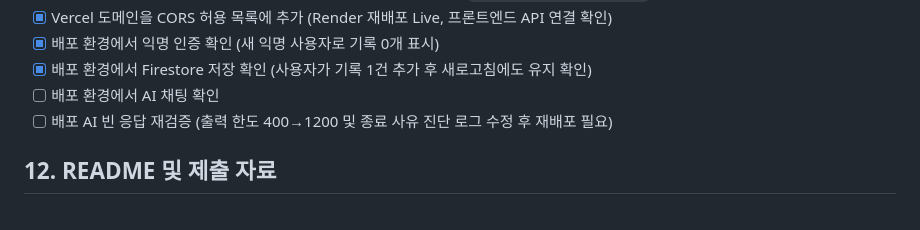
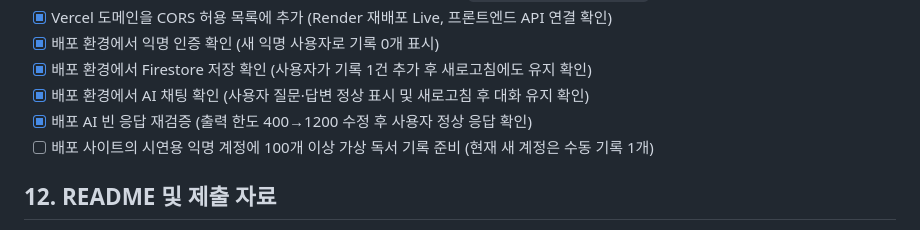
Before and after one commit to codyssey-seungmin/M1-2, a Markdown page: task.md, the part around the change. Drawn GitHub-style.

Commit message:
docs: record deployed chat validation and demo data gap

```diff
--- a/task.md
+++ b/task.md
@@ -200,8 +200,9 @@
 - [x] Vercel 도메인을 CORS 허용 목록에 추가 (Render 재배포 Live, 프론트엔드 API 연결 확인)
 - [x] 배포 환경에서 익명 인증 확인 (새 익명 사용자로 기록 0개 표시)
 - [x] 배포 환경에서 Firestore 저장 확인 (사용자가 기록 1건 추가 후 새로고침에도 유지 확인)
-- [ ] 배포 환경에서 AI 채팅 확인
-- [ ] 배포 AI 빈 응답 재검증 (출력 한도 400→1200 및 종료 사유 진단 로그 수정 후 재배포 필요)
+- [x] 배포 환경에서 AI 채팅 확인 (사용자 질문·답변 정상 표시 및 새로고침 후 대화 유지 확인)
+- [x] 배포 AI 빈 응답 재검증 (출력 한도 400→1200 수정 후 사용자 정상 응답 확인)
+- [ ] 배포 사이트의 시연용 익명 계정에 100개 이상 가상 독서 기록 준비 (현재 새 계정은 수동 기록 1개)
 
 ## 12. README 및 제출 자료
 
```
Also changed, not shown: README.md (+1 -1 lines).
